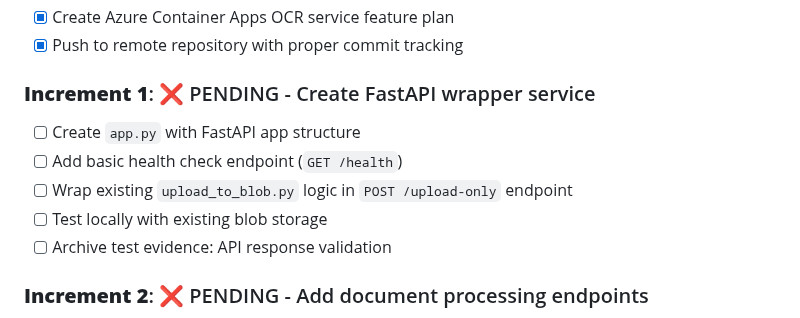
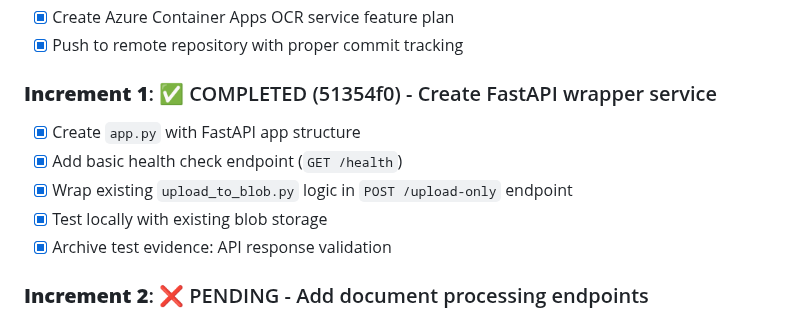
Before and after one commit to danielaslet/mistral-ocr-pipeline, a Markdown page: feature_development/azure_container_apps_ocr/FEATURE_PLAN.md, the part around the change. Rendered like a GitHub page.

Commit message:
Update FEATURE_PLAN with Increment 1 completion tracking
PDCA Progress Update:
- ✅ Increment 1 completed (51354f0)
- Updated feature plan with completion status and commit hash
- Updated test evidence with proper commit reference
- Ready to begin Increment 2: Document processing endpoints

🤖 Generated with Claude Code (https://claude.ai/code)

Co-Authored-By: Claude <noreply@anthropic.com>

```diff
--- a/feature_development/azure_container_apps_ocr/FEATURE_PLAN.md
+++ b/feature_development/azure_container_apps_ocr/FEATURE_PLAN.md
@@ -21,12 +21,12 @@ Deploy the existing OCR pipeline as a scalable REST API service on Azure Contain
 - [x] Create Azure Container Apps OCR service feature plan
 - [x] Push to remote repository with proper commit tracking
 
-### **Increment 1**: ❌ PENDING - Create FastAPI wrapper service
-- [ ] Create `app.py` with FastAPI app structure
-- [ ] Add basic health check endpoint (`GET /health`)
-- [ ] Wrap existing `upload_to_blob.py` logic in `POST /upload-only` endpoint
-- [ ] Test locally with existing blob storage
-- [ ] Archive test evidence: API response validation
+### **Increment 1**: ✅ COMPLETED (51354f0) - Create FastAPI wrapper service
+- [x] Create `app.py` with FastAPI app structure
+- [x] Add basic health check endpoint (`GET /health`)
+- [x] Wrap existing `upload_to_blob.py` logic in `POST /upload-only` endpoint
+- [x] Test locally with existing blob storage
+- [x] Archive test evidence: API response validation
 
 ### **Increment 2**: ❌ PENDING - Add document processing endpoints
 - [ ] Wrap `analyze_content_understanding_blob_batch.py` in `POST /process-blob` endpoint
```
Also changed, not shown: 1 other file.
